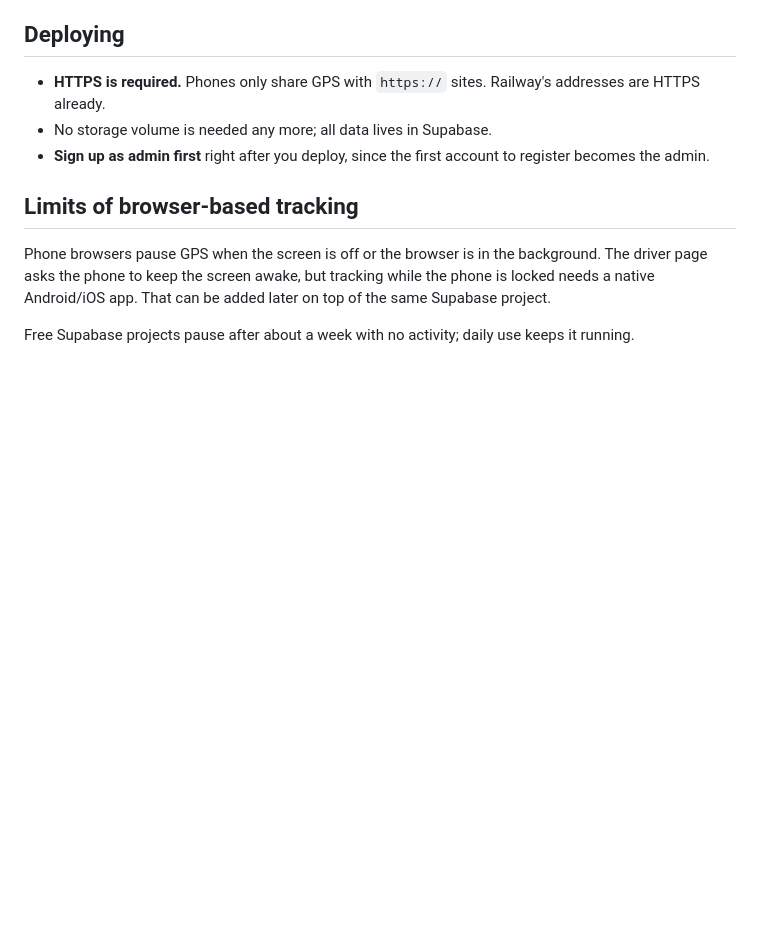
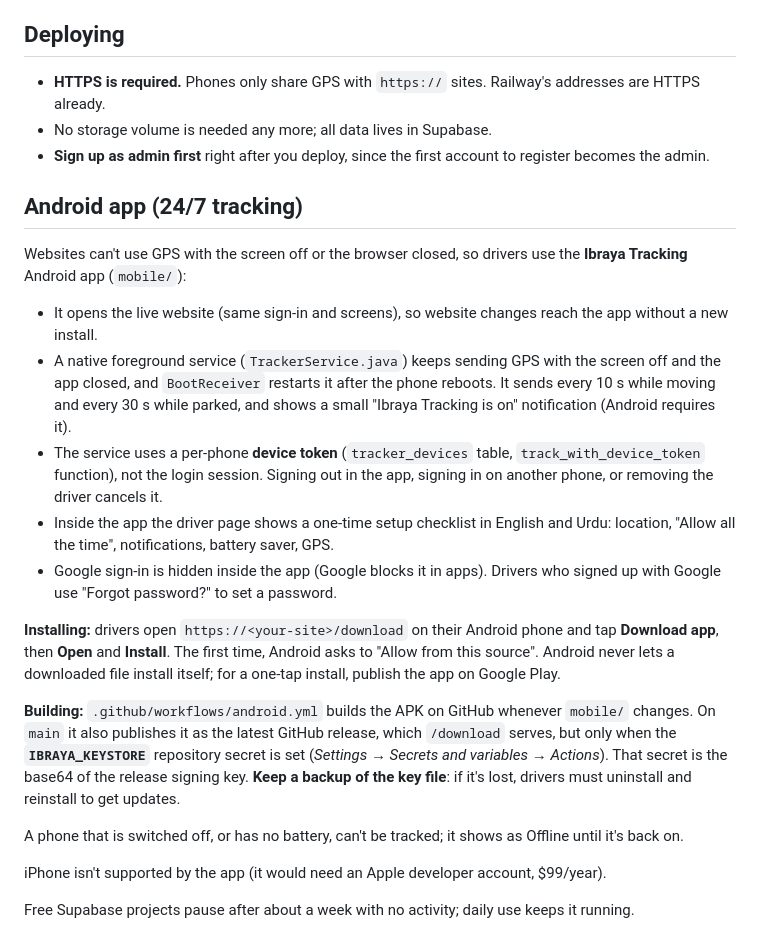
Before and after one commit to abwebstudioofficial-web/Tracking-site, a Markdown page: README.md, the part around the change. Drawn GitHub-style; blank space fills up the shorter version.

Commit message:
Document the Android app, its build and the signing key
Co-Authored-By: Claude Opus 5.5 <noreply@anthropic.com>
Claude-Session: https://claude.ai/code/session_01StJmpT1mo7wKUDVdMbnPag

```diff
--- a/README.md
+++ b/README.md
@@ -61,8 +61,22 @@ Phone + password sign-up needs no setup.
 - No storage volume is needed any more; all data lives in Supabase.
 - **Sign up as admin first** right after you deploy, since the first account to register becomes the admin.
 
-## Limits of browser-based tracking
+## Android app (24/7 tracking)
 
-Phone browsers pause GPS when the screen is off or the browser is in the background. The driver page asks the phone to keep the screen awake, but tracking while the phone is locked needs a native Android/iOS app. That can be added later on top of the same Supabase project.
+Websites can't use GPS with the screen off or the browser closed, so drivers use the **Ibraya Tracking** Android app (`mobile/`):
+
+- It opens the live website (same sign-in and screens), so website changes reach the app without a new install.
+- A native foreground service (`TrackerService.java`) keeps sending GPS with the screen off and the app closed, and `BootReceiver` restarts it after the phone reboots. It sends every 10 s while moving and every 30 s while parked, and shows a small "Ibraya Tracking is on" notification (Android requires it).
+- The service uses a per-phone **device token** (`tracker_devices` table, `track_with_device_token` function), not the login session. Signing out in the app, signing in on another phone, or removing the driver cancels it.
+- Inside the app the driver page shows a one-time setup checklist in English and Urdu: location, "Allow all the time", notifications, battery saver, GPS.
+- Google sign-in is hidden inside the app (Google blocks it in apps). Drivers who signed up with Google use "Forgot password?" to set a password.
+
+**Installing:** drivers open `https://<your-site>/download` on their Android phone and tap **Download app**, then **Open** and **Install**. The first time, Android asks to "Allow from this source". Android never lets a downloaded file install itself; for a one-tap install, publish the app on Google Play.
+
+**Building:** `.github/workflows/android.yml` builds the APK on GitHub whenever `mobile/` changes. On `main` it also publishes it as the latest GitHub release, which `/download` serves, but only when the **`IBRAYA_KEYSTORE`** repository secret is set (*Settings → Secrets and variables → Actions*). That secret is the base64 of the release signing key. **Keep a backup of the key file**: if it's lost, drivers must uninstall and reinstall to get updates.
+
+A phone that is switched off, or has no battery, can't be tracked; it shows as Offline until it's back on.
+
+iPhone isn't supported by the app (it would need an Apple developer account, $99/year).
 
 Free Supabase projects pause after about a week with no activity; daily use keeps it running.
```
